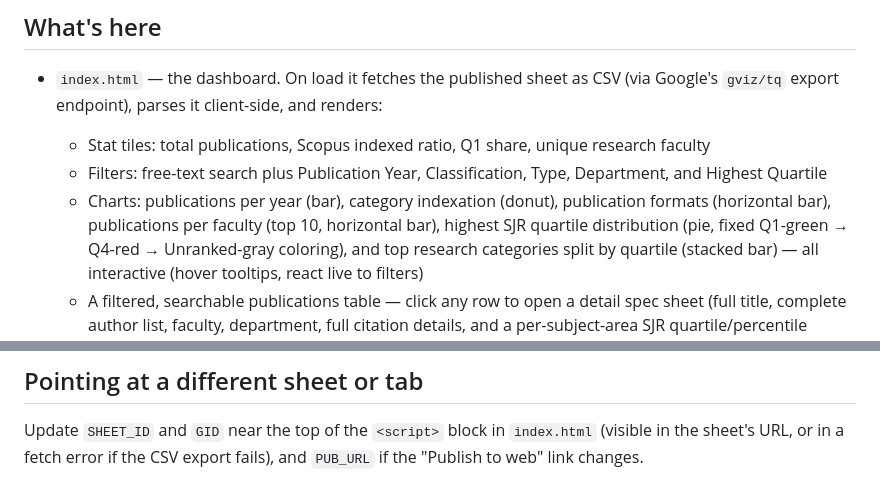
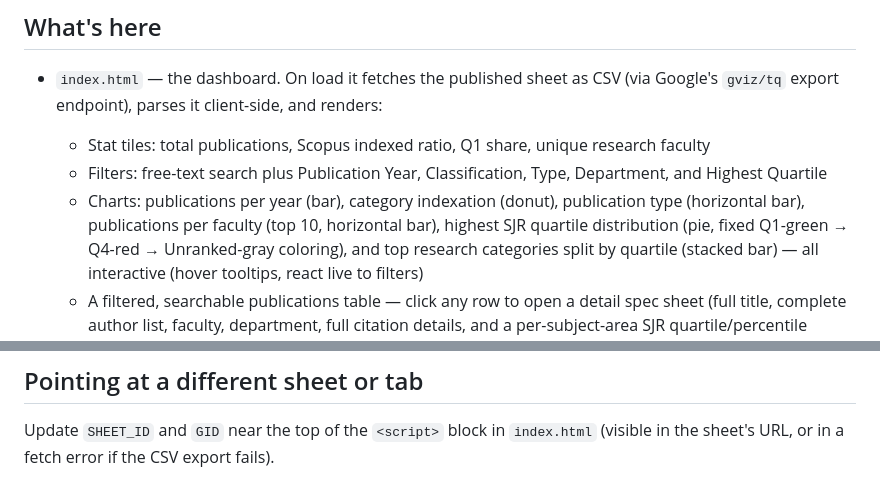
Before and after one commit to zefanonuevo/ccs, a Markdown page: README.md, 2 parts joined by grey strips. Rendered like a GitHub page.

Commit message:
Fix stale README references to renamed chart and removed PUB_URL

```diff
--- a/README.md
+++ b/README.md
@@ -13,7 +13,7 @@ published to the web.
   - Filters: free-text search plus Publication Year, Classification, Type,
     Department, and Highest Quartile
   - Charts: publications per year (bar), category indexation (donut),
-    publication formats (horizontal bar), publications per faculty
+    publication type (horizontal bar), publications per faculty
     (top 10, horizontal bar), highest SJR quartile distribution (pie,
     fixed Q1-green → Q4-red → Unranked-gray coloring), and top research
     categories split by quartile (stacked bar) — all interactive (hover
@@ -73,4 +73,4 @@ under — every one of those departments when filtering.
 
 Update `SHEET_ID` and `GID` near the top of the `<script>` block in
 `index.html` (visible in the sheet's URL, or in a fetch error if the CSV
-export fails), and `PUB_URL` if the "Publish to web" link changes.
+export fails).
```
